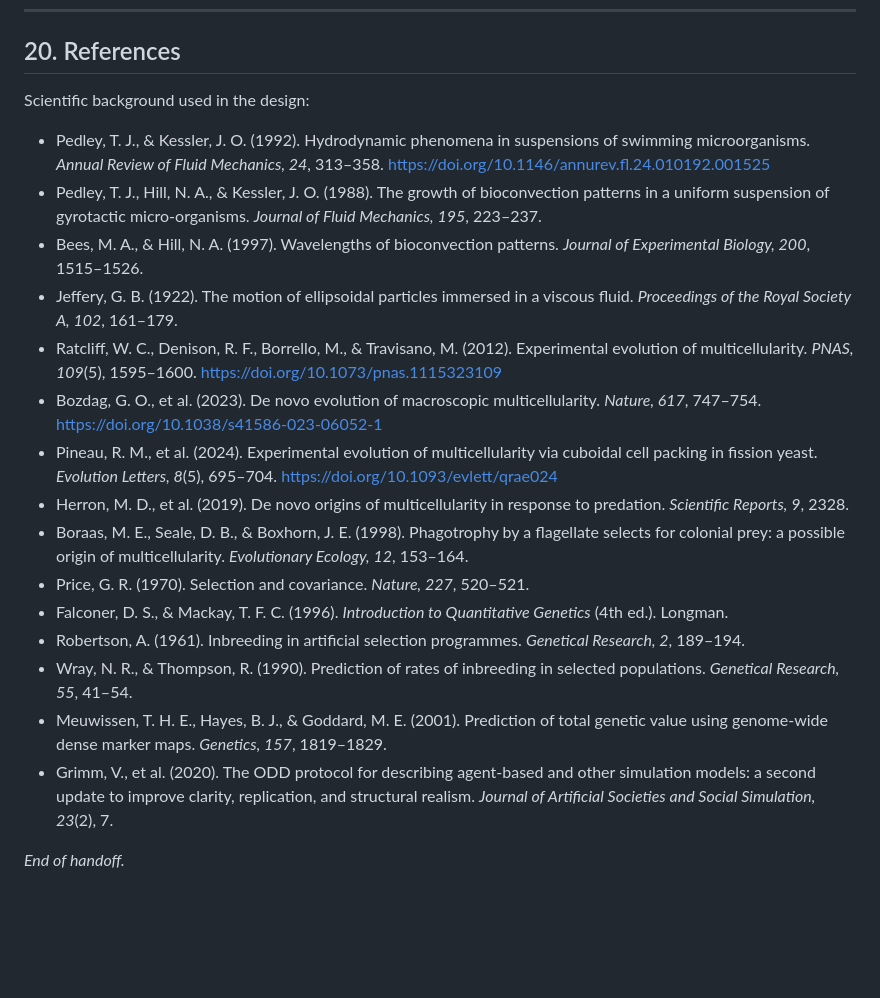
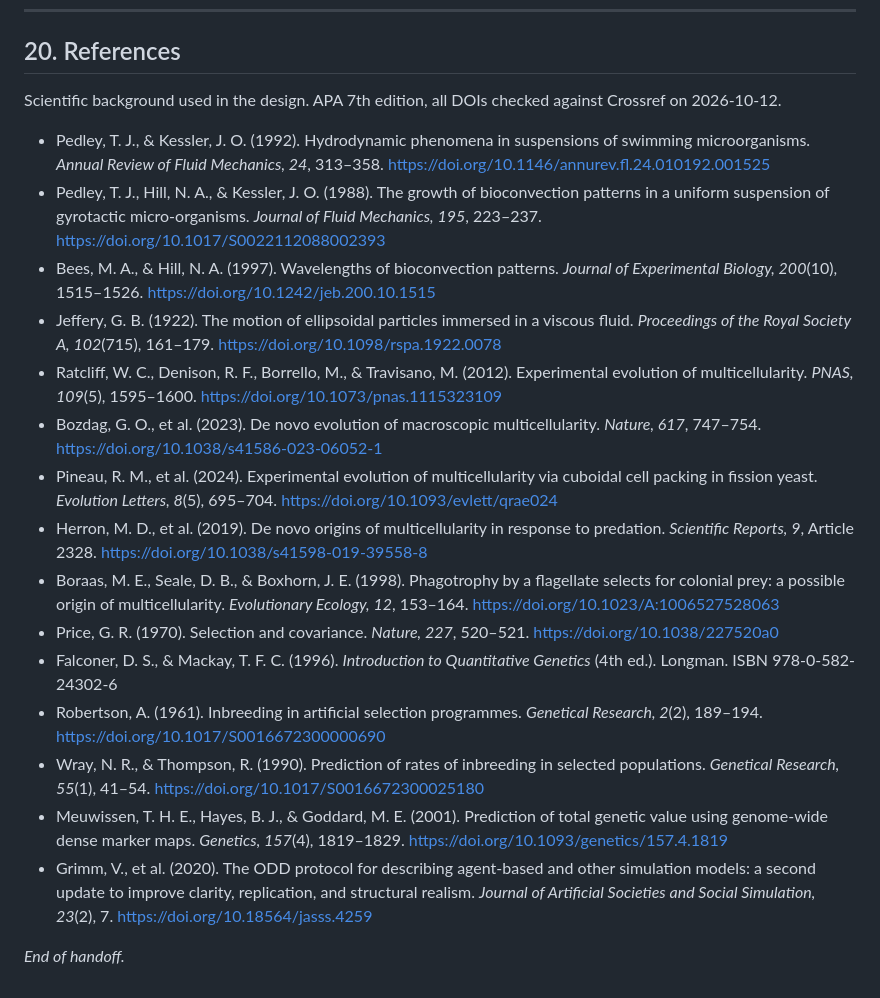
Before and after one commit to YasirObaid5/genesis-evolution, a Markdown page: HANDOFF.md, the part around the change. Rendered like a GitHub page; blank space fills up the shorter version.

Commit message:
HANDOFF: add verified DOIs (APA 7) to references
Co-Authored-By: Claude Opus 5.5 <noreply@anthropic.com>
Claude-Session: https://claude.ai/code/session_01UqR4A3PASNGHMj2pUdMNqW

```diff
--- a/HANDOFF.md
+++ b/HANDOFF.md
@@ -1171,22 +1171,22 @@ Paste this together with this file:
 
 ## 20. References
 
-Scientific background used in the design:
+Scientific background used in the design. APA 7th edition, all DOIs checked against Crossref on 2026-10-12.
 
 - Pedley, T. J., & Kessler, J. O. (1992). Hydrodynamic phenomena in suspensions of swimming microorganisms. *Annual Review of Fluid Mechanics, 24*, 313–358. https://doi.org/10.1146/annurev.fl.24.010192.001525
-- Pedley, T. J., Hill, N. A., & Kessler, J. O. (1988). The growth of bioconvection patterns in a uniform suspension of gyrotactic micro-organisms. *Journal of Fluid Mechanics, 195*, 223–237.
-- Bees, M. A., & Hill, N. A. (1997). Wavelengths of bioconvection patterns. *Journal of Experimental Biology, 200*, 1515–1526.
-- Jeffery, G. B. (1922). The motion of ellipsoidal particles immersed in a viscous fluid. *Proceedings of the Royal Society A, 102*, 161–179.
+- Pedley, T. J., Hill, N. A., & Kessler, J. O. (1988). The growth of bioconvection patterns in a uniform suspension of gyrotactic micro-organisms. *Journal of Fluid Mechanics, 195*, 223–237. https://doi.org/10.1017/S0022112088002393
+- Bees, M. A., & Hill, N. A. (1997). Wavelengths of bioconvection patterns. *Journal of Experimental Biology, 200*(10), 1515–1526. https://doi.org/10.1242/jeb.200.10.1515
+- Jeffery, G. B. (1922). The motion of ellipsoidal particles immersed in a viscous fluid. *Proceedings of the Royal Society A, 102*(715), 161–179. https://doi.org/10.1098/rspa.1922.0078
 - Ratcliff, W. C., Denison, R. F., Borrello, M., & Travisano, M. (2012). Experimental evolution of multicellularity. *PNAS, 109*(5), 1595–1600. https://doi.org/10.1073/pnas.1115323109
 - Bozdag, G. O., et al. (2023). De novo evolution of macroscopic multicellularity. *Nature, 617*, 747–754. https://doi.org/10.1038/s41586-023-06052-1
 - Pineau, R. M., et al. (2024). Experimental evolution of multicellularity via cuboidal cell packing in fission yeast. *Evolution Letters, 8*(5), 695–704. https://doi.org/10.1093/evlett/qrae024
-- Herron, M. D., et al. (2019). De novo origins of multicellularity in response to predation. *Scientific Reports, 9*, 2328.
-- Boraas, M. E., Seale, D. B., & Boxhorn, J. E. (1998). Phagotrophy by a flagellate selects for colonial prey: a possible origin of multicellularity. *Evolutionary Ecology, 12*, 153–164.
-- Price, G. R. (1970). Selection and covariance. *Nature, 227*, 520–521.
-- Falconer, D. S., & Mackay, T. F. C. (1996). *Introduction to Quantitative Genetics* (4th ed.). Longman.
-- Robertson, A. (1961). Inbreeding in artificial selection programmes. *Genetical Research, 2*, 189–194.
-- Wray, N. R., & Thompson, R. (1990). Prediction of rates of inbreeding in selected populations. *Genetical Research, 55*, 41–54.
-- Meuwissen, T. H. E., Hayes, B. J., & Goddard, M. E. (2001). Prediction of total genetic value using genome-wide dense marker maps. *Genetics, 157*, 1819–1829.
-- Grimm, V., et al. (2020). The ODD protocol for describing agent-based and other simulation models: a second update to improve clarity, replication, and structural realism. *Journal of Artificial Societies and Social Simulation, 23*(2), 7.
+- Herron, M. D., et al. (2019). De novo origins of multicellularity in response to predation. *Scientific Reports, 9*, Article 2328. https://doi.org/10.1038/s41598-019-39558-8
+- Boraas, M. E., Seale, D. B., & Boxhorn, J. E. (1998). Phagotrophy by a flagellate selects for colonial prey: a possible origin of multicellularity. *Evolutionary Ecology, 12*, 153–164. https://doi.org/10.1023/A:1006527528063
+- Price, G. R. (1970). Selection and covariance. *Nature, 227*, 520–521. https://doi.org/10.1038/227520a0
+- Falconer, D. S., & Mackay, T. F. C. (1996). *Introduction to Quantitative Genetics* (4th ed.). Longman. ISBN 978-0-582-24302-6
+- Robertson, A. (1961). Inbreeding in artificial selection programmes. *Genetical Research, 2*(2), 189–194. https://doi.org/10.1017/S0016672300000690
+- Wray, N. R., & Thompson, R. (1990). Prediction of rates of inbreeding in selected populations. *Genetical Research, 55*(1), 41–54. https://doi.org/10.1017/S0016672300025180
+- Meuwissen, T. H. E., Hayes, B. J., & Goddard, M. E. (2001). Prediction of total genetic value using genome-wide dense marker maps. *Genetics, 157*(4), 1819–1829. https://doi.org/10.1093/genetics/157.4.1819
+- Grimm, V., et al. (2020). The ODD protocol for describing agent-based and other simulation models: a second update to improve clarity, replication, and structural realism. *Journal of Artificial Societies and Social Simulation, 23*(2), 7. https://doi.org/10.18564/jasss.4259
 
 *End of handoff.*
```
